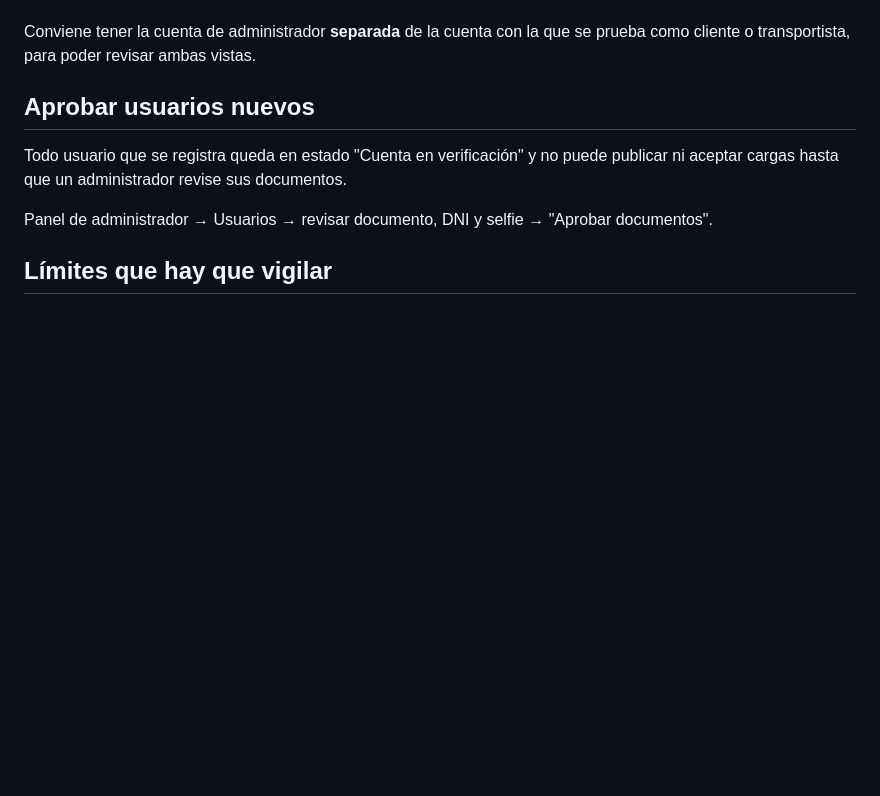
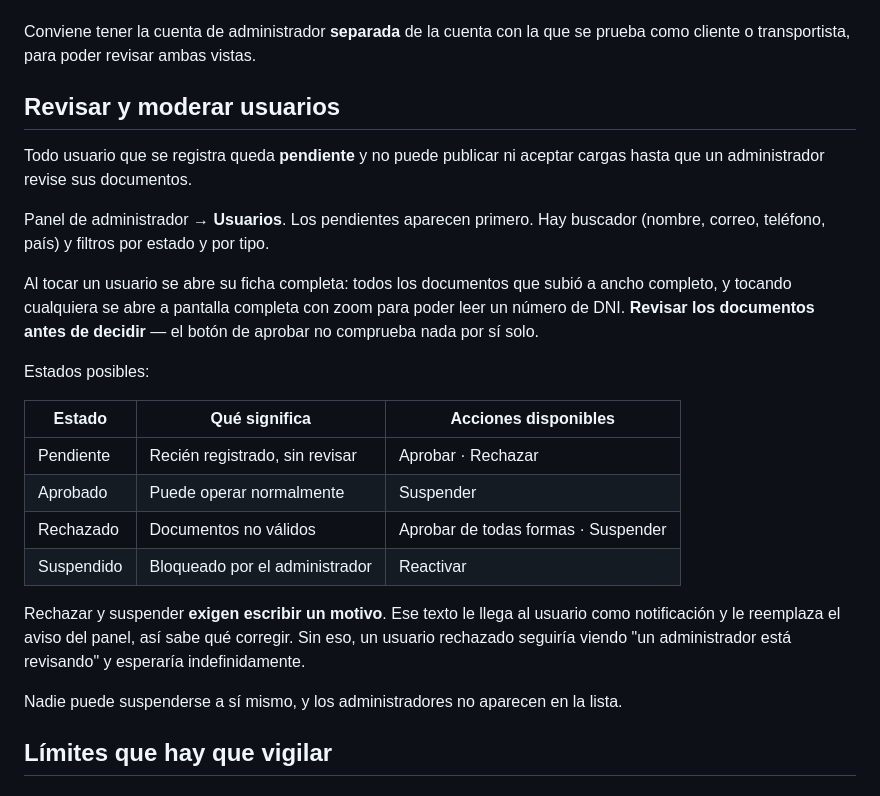
Before and after one commit to jssongr/cafehondurasmarket, a Markdown page: OPERACION.md, the part around the change. Drawn GitHub-style; blank space fills up the shorter version.

Commit message:
Document how to moderate users
Covers the account states, what each one allows, and the point that
matters: open the documents before deciding, since the approve button
verifies nothing on its own.

```diff
--- a/OPERACION.md
+++ b/OPERACION.md
@@ -38,13 +38,35 @@ where id = (select id from auth.users where email = 'correo@ejemplo.com');
 Conviene tener la cuenta de administrador **separada** de la cuenta con la que se
 prueba como cliente o transportista, para poder revisar ambas vistas.
 
-## Aprobar usuarios nuevos
+## Revisar y moderar usuarios
 
-Todo usuario que se registra queda en estado "Cuenta en verificación" y no puede
-publicar ni aceptar cargas hasta que un administrador revise sus documentos.
+Todo usuario que se registra queda **pendiente** y no puede publicar ni aceptar
+cargas hasta que un administrador revise sus documentos.
 
-Panel de administrador → Usuarios → revisar documento, DNI y selfie →
-"Aprobar documentos".
+Panel de administrador → **Usuarios**. Los pendientes aparecen primero. Hay
+buscador (nombre, correo, teléfono, país) y filtros por estado y por tipo.
+
+Al tocar un usuario se abre su ficha completa: todos los documentos que subió a
+ancho completo, y tocando cualquiera se abre a pantalla completa con zoom para
+poder leer un número de DNI. **Revisar los documentos antes de decidir** — el
+botón de aprobar no comprueba nada por sí solo.
+
+Estados posibles:
+
+| Estado | Qué significa | Acciones disponibles |
+| --- | --- | --- |
+| Pendiente | Recién registrado, sin revisar | Aprobar · Rechazar |
+| Aprobado | Puede operar normalmente | Suspender |
+| Rechazado | Documentos no válidos | Aprobar de todas formas · Suspender |
+| Suspendido | Bloqueado por el administrador | Reactivar |
+
+Rechazar y suspender **exigen escribir un motivo**. Ese texto le llega al usuario
+como notificación y le reemplaza el aviso del panel, así sabe qué corregir. Sin
+eso, un usuario rechazado seguiría viendo "un administrador está revisando" y
+esperaría indefinidamente.
+
+Nadie puede suspenderse a sí mismo, y los administradores no aparecen en la
+lista.
 
 ## Límites que hay que vigilar
 
```
